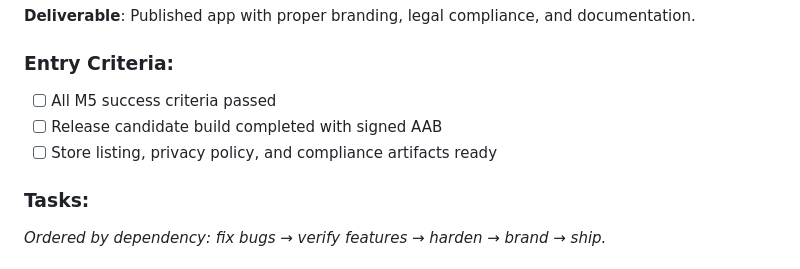
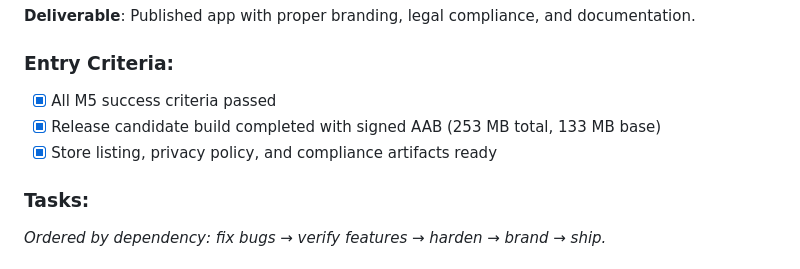
Before and after one commit to rmyndharis/VSCodroid, a Markdown page: MILESTONES.md, the part around the change. Drawn GitHub-style.

Commit message:
chore: mark M6 entry criteria as complete

```diff
--- a/MILESTONES.md
+++ b/MILESTONES.md
@@ -406,9 +406,9 @@ M6 (Release)   → Play Store release
 
 ### Entry Criteria:
 
-- [ ] All M5 success criteria passed
-- [ ] Release candidate build completed with signed AAB
-- [ ] Store listing, privacy policy, and compliance artifacts ready
+- [x] All M5 success criteria passed
+- [x] Release candidate build completed with signed AAB (253 MB total, 133 MB base)
+- [x] Store listing, privacy policy, and compliance artifacts ready
 
 ### Tasks:
 
```
